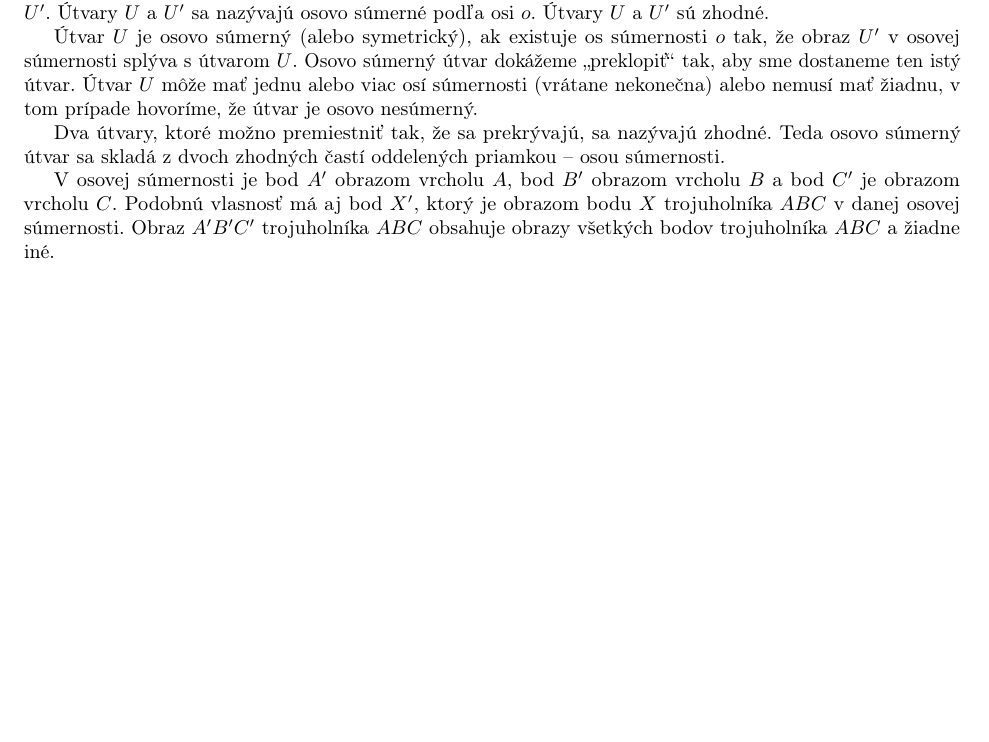
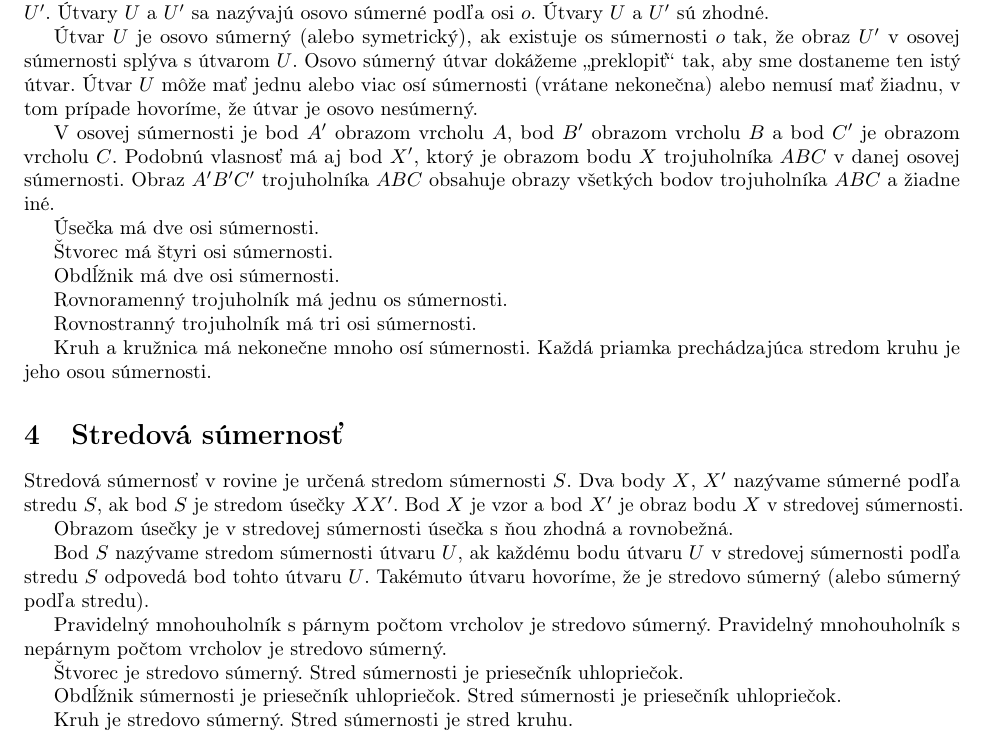
Before and after one commit to Lubos-Valo/Study-Vault, a LaTeX document (src/latex/Matematika/2. cyklus/Zhodné zobrazenia v rovine.tex): part of page 2 of 2, cut so that both start at the same text, the shorter picture padded with empty space. Compiled offline with pdfLaTeX.

```diff
--- a/src/latex/Matematika/2. cyklus/Zhodné zobrazenia v rovine.tex
+++ b/src/latex/Matematika/2. cyklus/Zhodné zobrazenia v rovine.tex
@@ -58,8 +58,35 @@
 
 Útvar \(U\) je osovo súmerný (alebo symetrický), ak existuje os súmernosti \(o\) tak, že obraz \(U'\) v osovej súmernosti splýva s útvarom \(U\). Osovo súmerný útvar dokážeme \enquote{preklopiť} tak, aby sme dostaneme ten istý útvar. Útvar \(U\) môže mať jednu alebo viac osí súmernosti (vrátane nekonečna) alebo nemusí mať žiadnu, v tom prípade hovoríme, že útvar je osovo nesúmerný.
 
-Dva útvary, ktoré možno premiestniť tak, že sa prekrývajú, sa nazývajú zhodné. Teda osovo súmerný útvar sa skladá z dvoch zhodných častí oddelených priamkou ‒ osou súmernosti.
-
 V osovej súmernosti je bod \(A'\) obrazom vrcholu \(A\), bod \(B'\) obrazom vrcholu \(B\) a bod \(C'\) je obrazom vrcholu \(C\). Podobnú vlasnosť má aj bod \(X'\), ktorý je obrazom bodu \(X\) trojuholníka \(ABC\) v danej osovej súmernosti. Obraz \(A'B'C'\) trojuholníka \(ABC\) obsahuje obrazy všetkých bodov trojuholníka \(ABC\) a žiadne iné.
 
+Úsečka má dve osi súmernosti.
+
+Štvorec má štyri osi súmernosti.
+
+Obdĺžnik má dve osi súmernosti.
+
+Rovnoramenný trojuholník má jednu os súmernosti.
+
+Rovnostranný trojuholník má tri osi súmernosti.
+
+Kruh a kružnica má nekonečne mnoho osí súmernosti. Každá priamka prechádzajúca stredom kruhu je jeho osou súmernosti.
+
+\section{Stredová súmernosť}
+
+Stredová súmernosť v rovine je určená stredom súmernosti \(S\). Dva body \(X\), \(X'\) nazývame súmerné podľa stredu \(S\), ak bod \(S\) je stredom úsečky \(XX'\). Bod \(X\) je vzor a bod \(X'\) je obraz bodu \(X\) v stredovej súmernosti.
+
+Obrazom úsečky je v stredovej súmernosti úsečka s ňou zhodná a rovnobežná.
+
+Bod \(S\) nazývame stredom súmernosti útvaru \(U\), ak každému bodu útvaru \(U\) v stredovej súmernosti podľa stredu \(S\) odpovedá bod tohto útvaru \(U\). Takémuto útvaru hovoríme, že je stredovo súmerný (alebo súmerný podľa stredu).
+
+Pravidelný mnohouholník s párnym počtom vrcholov je stredovo súmerný.
+Pravidelný mnohouholník s nepárnym počtom vrcholov je stredovo súmerný.
+
+Štvorec je stredovo súmerný. Stred súmernosti je priesečník uhlopriečok.
+
+Obdĺžnik súmernosti je priesečník uhlopriečok. Stred súmernosti je priesečník uhlopriečok.
+
+Kruh je stredovo súmerný. Stred súmernosti je stred kruhu.
+
 \end{document}
```
Also changed, not shown: src/latex/Matematika/2. cyklus/Rovinné geometrické útvary.tex (+29 -0 lines).
